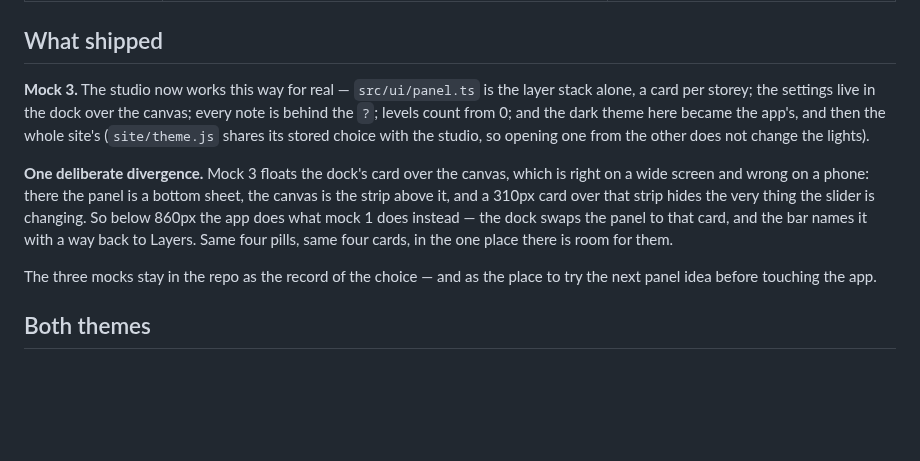
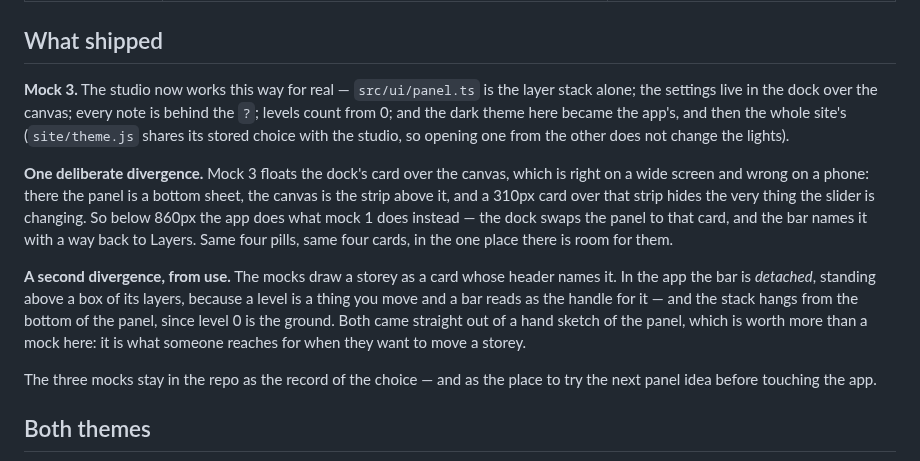
Before and after one commit to ysetbon/Scoubidou3D, a Markdown page: docs/panel-mocks/README.md, the part around the change. Rendered like a GitHub page; blank space fills up the shorter version.

```diff
--- a/docs/panel-mocks/README.md
+++ b/docs/panel-mocks/README.md
@@ -26,7 +26,7 @@ All three obey the same rules:
 ## What shipped
 
 **Mock 3.** The studio now works this way for real — `src/ui/panel.ts` is the layer
-stack alone, a card per storey; the settings live in the dock over the canvas; every
+stack alone; the settings live in the dock over the canvas; every
 note is behind the `?`; levels count from 0; and the dark theme here became the
 app's, and then the whole site's (`site/theme.js` shares its stored choice with the
 studio, so opening one from the other does not change the lights).
@@ -37,6 +37,13 @@ the canvas is the strip above it, and a 310px card over that strip hides the ver
 thing the slider is changing. So below 860px the app does what mock 1 does instead —
 the dock swaps the panel to that card, and the bar names it with a way back to
 Layers. Same four pills, same four cards, in the one place there is room for them.
+
+**A second divergence, from use.** The mocks draw a storey as a card whose header
+names it. In the app the bar is *detached*, standing above a box of its layers,
+because a level is a thing you move and a bar reads as the handle for it — and the
+stack hangs from the bottom of the panel, since level 0 is the ground. Both came
+straight out of a hand sketch of the panel, which is worth more than a mock here:
+it is what someone reaches for when they want to move a storey.
 
 The three mocks stay in the repo as the record of the choice — and as the place to
 try the next panel idea before touching the app.
```
Also changed, not shown: README.md (+6 -5 lines), docs/layer-levels.md (+13 -13 lines), docs/readme/studio-dark.png, docs/readme/studio-light.png, 2 other files.
